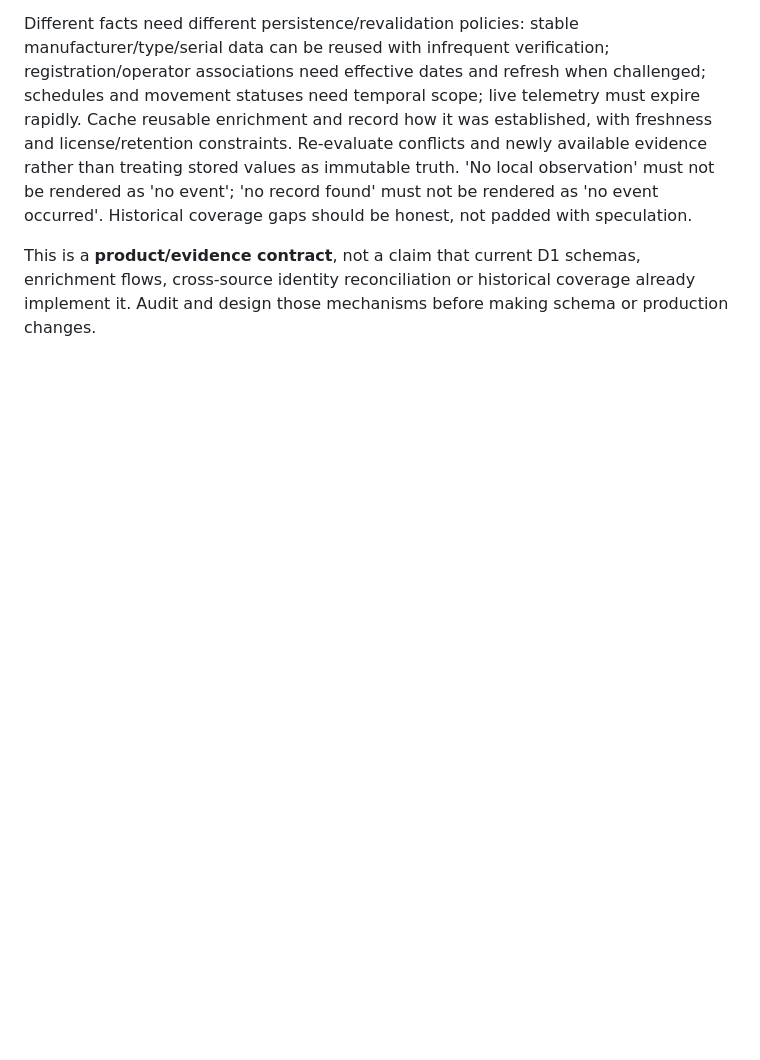
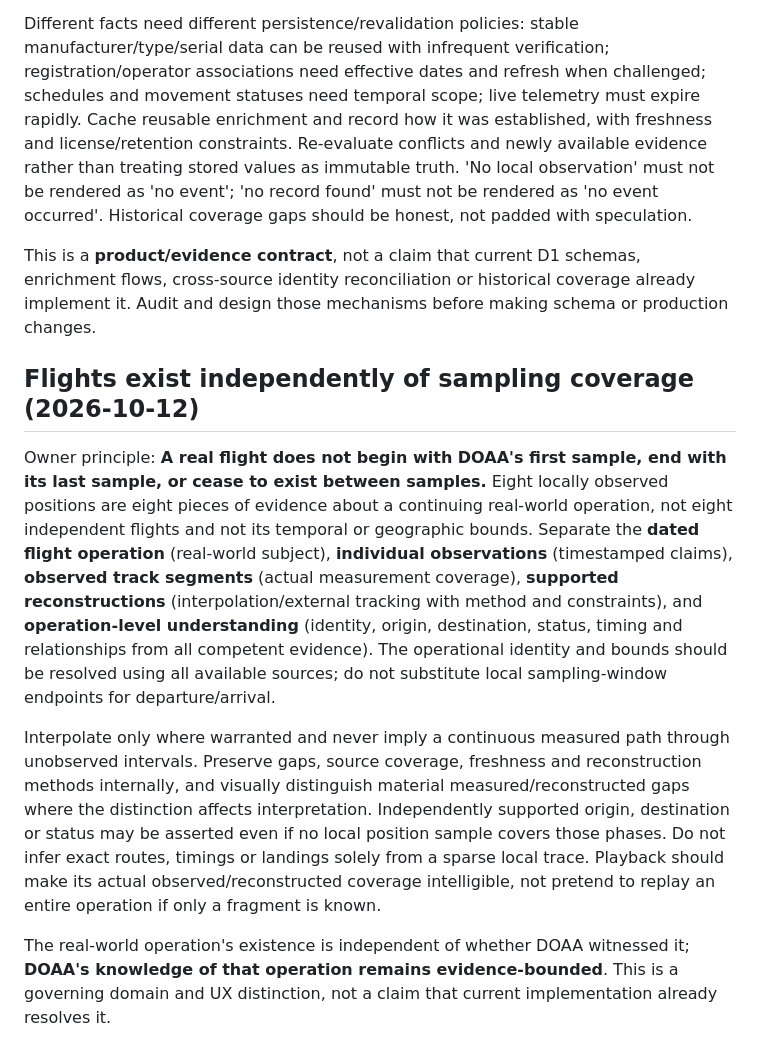
Before and after one commit to brenton-collab/doaa-calibration, a Markdown page: docs/rebuild/RELATIONAL_EPISTEMOLOGY_CONTRACT.md, the part around the change. Rendered like a GitHub page; blank space fills up the shorter version.

Commit message:
docs(rebuild): distinguish flight existence from observation sampling coverage [skip ci]

```diff
--- a/docs/rebuild/RELATIONAL_EPISTEMOLOGY_CONTRACT.md
+++ b/docs/rebuild/RELATIONAL_EPISTEMOLOGY_CONTRACT.md
@@ -93,3 +93,12 @@ Owner requirement: **If DOAA learns something, it should not have to learn it fr
 Different facts need different persistence/revalidation policies: stable manufacturer/type/serial data can be reused with infrequent verification; registration/operator associations need effective dates and refresh when challenged; schedules and movement statuses need temporal scope; live telemetry must expire rapidly. Cache reusable enrichment and record how it was established, with freshness and license/retention constraints. Re-evaluate conflicts and newly available evidence rather than treating stored values as immutable truth. 'No local observation' must not be rendered as 'no event'; 'no record found' must not be rendered as 'no event occurred'. Historical coverage gaps should be honest, not padded with speculation.
 
 This is a **product/evidence contract**, not a claim that current D1 schemas, enrichment flows, cross-source identity reconciliation or historical coverage already implement it. Audit and design those mechanisms before making schema or production changes.
+
+
+## Flights exist independently of sampling coverage (2026-10-12)
+
+Owner principle: **A real flight does not begin with DOAA's first sample, end with its last sample, or cease to exist between samples.** Eight locally observed positions are eight pieces of evidence about a continuing real-world operation, not eight independent flights and not its temporal or geographic bounds. Separate the **dated flight operation** (real-world subject), **individual observations** (timestamped claims), **observed track segments** (actual measurement coverage), **supported reconstructions** (interpolation/external tracking with method and constraints), and **operation-level understanding** (identity, origin, destination, status, timing and relationships from all competent evidence). The operational identity and bounds should be resolved using all available sources; do not substitute local sampling-window endpoints for departure/arrival.
+
+Interpolate only where warranted and never imply a continuous measured path through unobserved intervals. Preserve gaps, source coverage, freshness and reconstruction methods internally, and visually distinguish material measured/reconstructed gaps where the distinction affects interpretation. Independently supported origin, destination or status may be asserted even if no local position sample covers those phases. Do not infer exact routes, timings or landings solely from a sparse local trace. Playback should make its actual observed/reconstructed coverage intelligible, not pretend to replay an entire operation if only a fragment is known.
+
+The real-world operation's existence is independent of whether DOAA witnessed it; **DOAA's knowledge of that operation remains evidence-bounded**. This is a governing domain and UX distinction, not a claim that current implementation already resolves it.
```
